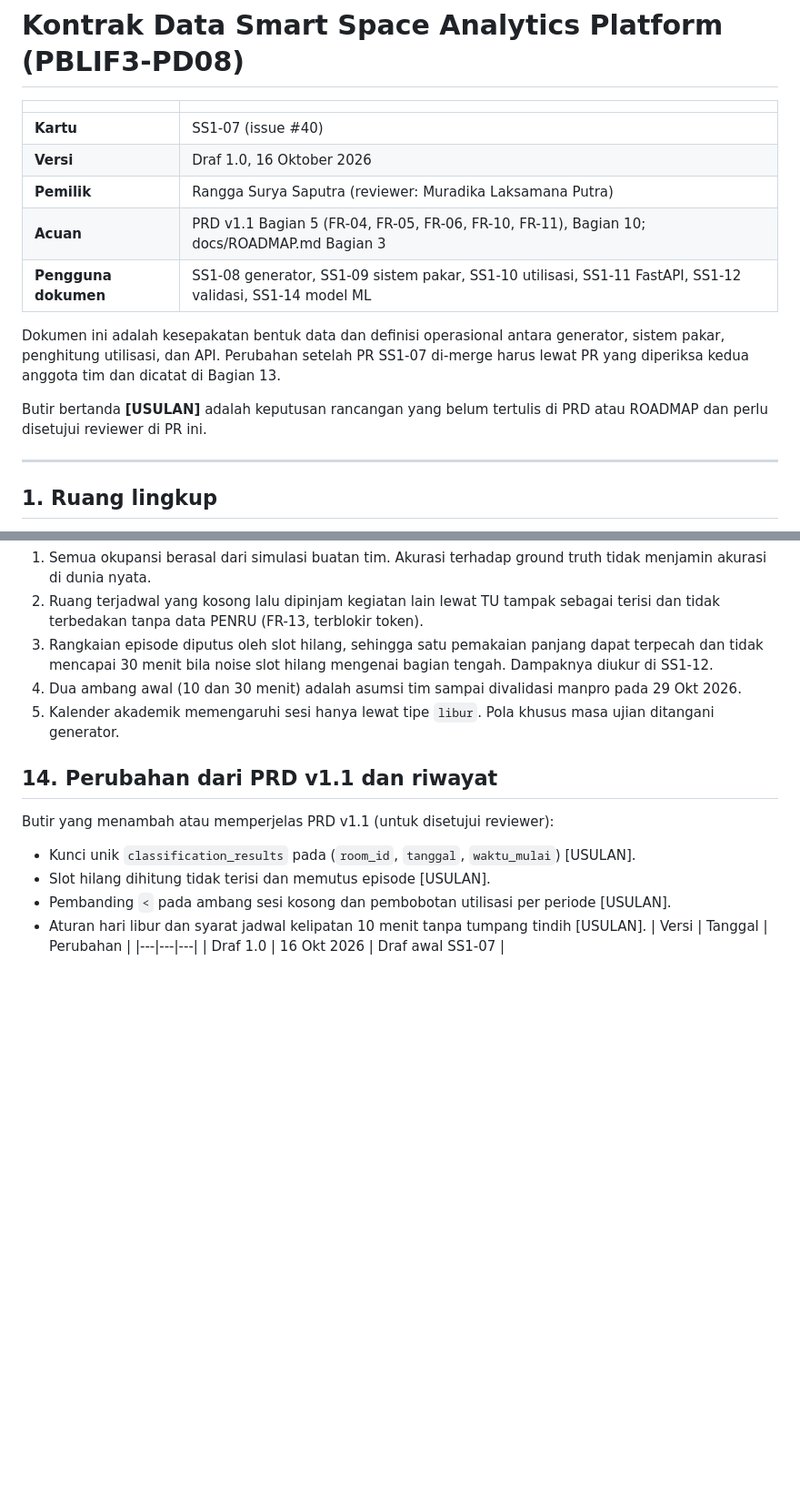
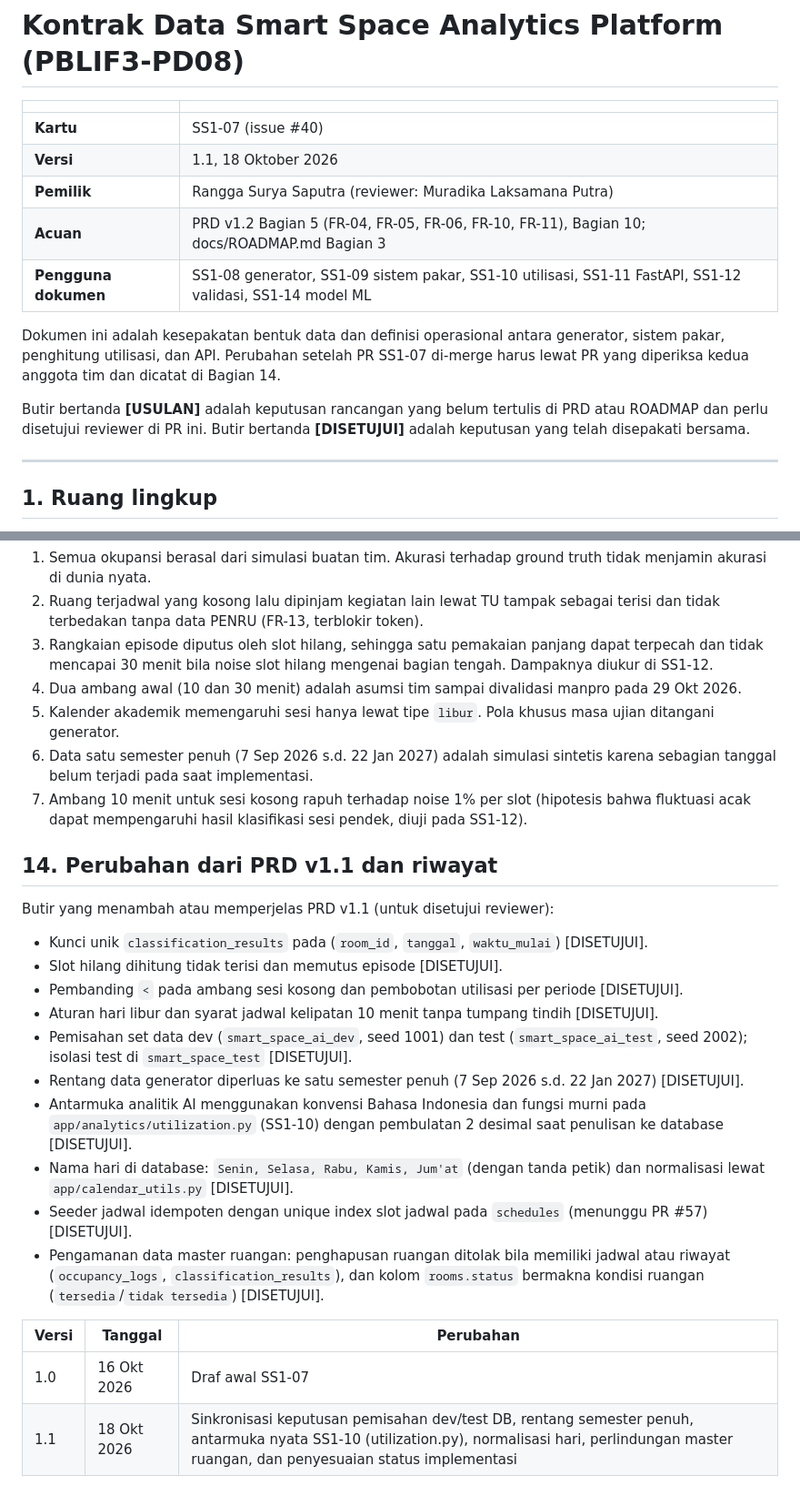
Before and after one commit to xynhiroo/smart-space, a Markdown page: docs/DATA_CONTRACT.md, 2 parts joined by grey strips. Shown at 91% size. GitHub-like rendering; blank space fills up the shorter version.

Commit message:
docs(contract): sinkronkan kontrak data dengan implementasi dan keputusan terbaru

```diff
--- a/docs/DATA_CONTRACT.md
+++ b/docs/DATA_CONTRACT.md
@@ -3,14 +3,14 @@
 | | |
 |---|---|
 | **Kartu** | SS1-07 (issue #40) |
-| **Versi** | Draf 1.0, 16 Oktober 2026 |
+| **Versi** | 1.1, 18 Oktober 2026 |
 | **Pemilik** | Rangga Surya Saputra (reviewer: Muradika Laksamana Putra) |
-| **Acuan** | PRD v1.1 Bagian 5 (FR-04, FR-05, FR-06, FR-10, FR-11), Bagian 10; docs/ROADMAP.md Bagian 3 |
+| **Acuan** | PRD v1.2 Bagian 5 (FR-04, FR-05, FR-06, FR-10, FR-11), Bagian 10; docs/ROADMAP.md Bagian 3 |
 | **Pengguna dokumen** | SS1-08 generator, SS1-09 sistem pakar, SS1-10 utilisasi, SS1-11 FastAPI, SS1-12 validasi, SS1-14 model ML |
 
-Dokumen ini adalah kesepakatan bentuk data dan definisi operasional antara generator, sistem pakar, penghitung utilisasi, dan API. Perubahan setelah PR SS1-07 di-merge harus lewat PR yang diperiksa kedua anggota tim dan dicatat di Bagian 13.
+Dokumen ini adalah kesepakatan bentuk data dan definisi operasional antara generator, sistem pakar, penghitung utilisasi, dan API. Perubahan setelah PR SS1-07 di-merge harus lewat PR yang diperiksa kedua anggota tim dan dicatat di Bagian 14.
 
-Butir bertanda **[USULAN]** adalah keputusan rancangan yang belum tertulis di PRD atau ROADMAP dan perlu disetujui reviewer di PR ini.
+Butir bertanda **[USULAN]** adalah keputusan rancangan yang belum tertulis di PRD atau ROADMAP dan perlu disetujui reviewer di PR ini. Butir bertanda **[DISETUJUI]** adalah keputusan yang telah disepakati bersama.
 
 ---
 
@@ -288,14 +396,24 @@ Kalimat tentang TU pada R02 bersifat informasi saja, bukan fitur booking.
 3. Rangkaian episode diputus oleh slot hilang, sehingga satu pemakaian panjang dapat terpecah dan tidak mencapai 30 menit bila noise slot hilang mengenai bagian tengah. Dampaknya diukur di SS1-12.
 4. Dua ambang awal (10 dan 30 menit) adalah asumsi tim sampai divalidasi manpro pada 29 Okt 2026.
 5. Kalender akademik memengaruhi sesi hanya lewat tipe `libur`. Pola khusus masa ujian ditangani generator.
+6. Data satu semester penuh (7 Sep 2026 s.d. 22 Jan 2027) adalah simulasi sintetis karena sebagian tanggal belum terjadi pada saat implementasi.
+7. Ambang 10 menit untuk sesi kosong rapuh terhadap noise 1% per slot (hipotesis bahwa fluktuasi acak dapat mempengaruhi hasil klasifikasi sesi pendek, diuji pada SS1-12).
 ## 14. Perubahan dari PRD v1.1 dan riwayat
 
 Butir yang menambah atau memperjelas PRD v1.1 (untuk disetujui reviewer):
 
-- Kunci unik `classification_results` pada (`room_id`, `tanggal`, `waktu_mulai`) [USULAN].
-- Slot hilang dihitung tidak terisi dan memutus episode [USULAN].
-- Pembanding `<` pada ambang sesi kosong dan pembobotan utilisasi per periode [USULAN].
-- Aturan hari libur dan syarat jadwal kelipatan 10 menit tanpa tumpang tindih [USULAN].
+- Kunci unik `classification_results` pada (`room_id`, `tanggal`, `waktu_mulai`) [DISETUJUI].
+- Slot hilang dihitung tidak terisi dan memutus episode [DISETUJUI].
+- Pembanding `<` pada ambang sesi kosong dan pembobotan utilisasi per periode [DISETUJUI].
+- Aturan hari libur dan syarat jadwal kelipatan 10 menit tanpa tumpang tindih [DISETUJUI].
+- Pemisahan set data dev (`smart_space_ai_dev`, seed 1001) dan test (`smart_space_ai_test`, seed 2002); isolasi test di `smart_space_test` [DISETUJUI].
+- Rentang data generator diperluas ke satu semester penuh (7 Sep 2026 s.d. 22 Jan 2027) [DISETUJUI].
+- Antarmuka analitik AI menggunakan konvensi Bahasa Indonesia dan fungsi murni pada `app/analytics/utilization.py` (SS1-10) dengan pembulatan 2 desimal saat penulisan ke database [DISETUJUI].
+- Nama hari di database: `Senin, Selasa, Rabu, Kamis, Jum'at` (dengan tanda petik) dan normalisasi lewat `app/calendar_utils.py` [DISETUJUI].
+- Seeder jadwal idempoten dengan unique index slot jadwal pada `schedules` (menunggu PR #57) [DISETUJUI].
+- Pengamanan data master ruangan: penghapusan ruangan ditolak bila memiliki jadwal atau riwayat (`occupancy_logs`, `classification_results`), dan kolom `rooms.status` bermakna kondisi ruangan (`tersedia`/`tidak tersedia`) [DISETUJUI].
+
 | Versi | Tanggal | Perubahan |
 |---|---|---|
-| Draf 1.0 | 16 Okt 2026 | Draf awal SS1-07 |
+| 1.0 | 16 Okt 2026 | Draf awal SS1-07 |
+| 1.1 | 18 Okt 2026 | Sinkronisasi keputusan pemisahan dev/test DB, rentang semester penuh, antarmuka nyata SS1-10 (utilization.py), normalisasi hari, perlindungan master ruangan, dan penyesuaian status implementasi |
```
Also changed, not shown: other parts of docs/DATA_CONTRACT.md (+170 -62 lines).
